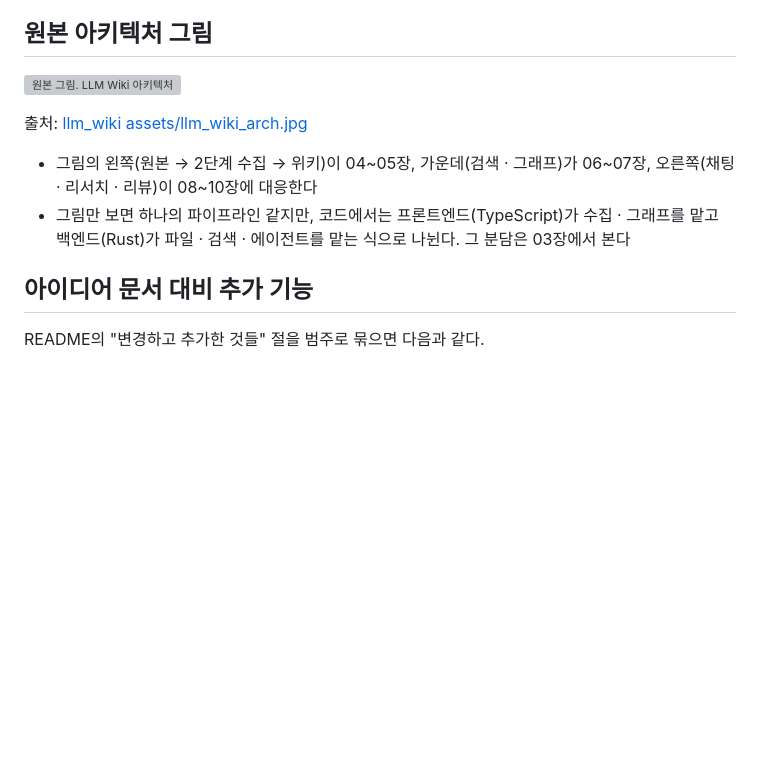
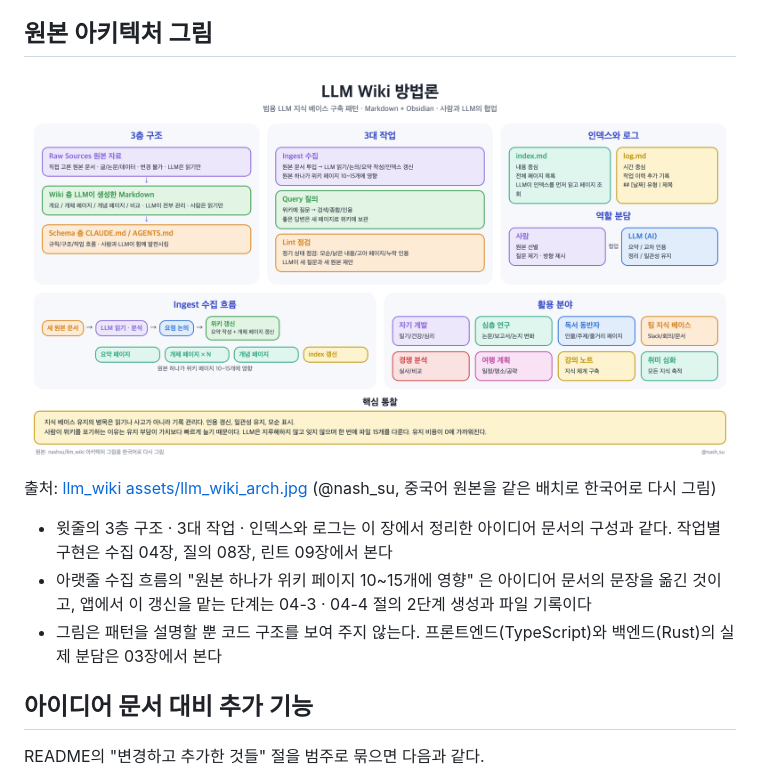
Before and after one commit to workdd/wikidocs-llm-wiki, a Markdown page: pages/01-pattern.md, the part around the change. Drawn GitHub-style; pictures changed too: assets/llm_wiki_arch_ko.png (added); blank space fills up the shorter version; grey boxes are pictures that could not be loaded.

Commit message:
sync: I_AM_ML_Engineer books/llm-wiki @ cdd60a1

```diff
--- a/pages/01-pattern.md
+++ b/pages/01-pattern.md
@@ -65,12 +65,13 @@ flowchart LR
 
 ## 원본 아키텍처 그림
 
-![원본 그림. LLM Wiki 아키텍처](https://raw.githubusercontent.com/nashsu/llm_wiki/e08cfce65aad8b76b13546a081c1a8d4422b70c3/assets/llm_wiki_arch.jpg)
+![LLM Wiki 방법론 (원본 그림을 한국어로 다시 그림)](../assets/llm_wiki_arch_ko.png)
 
-출처: [llm_wiki assets/llm_wiki_arch.jpg](https://github.com/nashsu/llm_wiki/blob/e08cfce65aad8b76b13546a081c1a8d4422b70c3/assets/llm_wiki_arch.jpg)
+출처: [llm_wiki assets/llm_wiki_arch.jpg](https://github.com/nashsu/llm_wiki/blob/e08cfce65aad8b76b13546a081c1a8d4422b70c3/assets/llm_wiki_arch.jpg) (@nash_su, 중국어 원본을 같은 배치로 한국어로 다시 그림)
 
-- 그림의 왼쪽(원본 → 2단계 수집 → 위키)이 04~05장, 가운데(검색 · 그래프)가 06~07장, 오른쪽(채팅 · 리서치 · 리뷰)이 08~10장에 대응한다
-- 그림만 보면 하나의 파이프라인 같지만, 코드에서는 프론트엔드(TypeScript)가 수집 · 그래프를 맡고 백엔드(Rust)가 파일 · 검색 · 에이전트를 맡는 식으로 나뉜다. 그 분담은 03장에서 본다
+- 윗줄의 3층 구조 · 3대 작업 · 인덱스와 로그는 이 장에서 정리한 아이디어 문서의 구성과 같다. 작업별 구현은 수집 04장, 질의 08장, 린트 09장에서 본다
+- 아랫줄 수집 흐름의 "원본 하나가 위키 페이지 10~15개에 영향" 은 아이디어 문서의 문장을 옮긴 것이고, 앱에서 이 갱신을 맡는 단계는 04-3 · 04-4 절의 2단계 생성과 파일 기록이다
+- 그림은 패턴을 설명할 뿐 코드 구조를 보여 주지 않는다. 프론트엔드(TypeScript)와 백엔드(Rust)의 실제 분담은 03장에서 본다
 
 ## 아이디어 문서 대비 추가 기능
 
```
